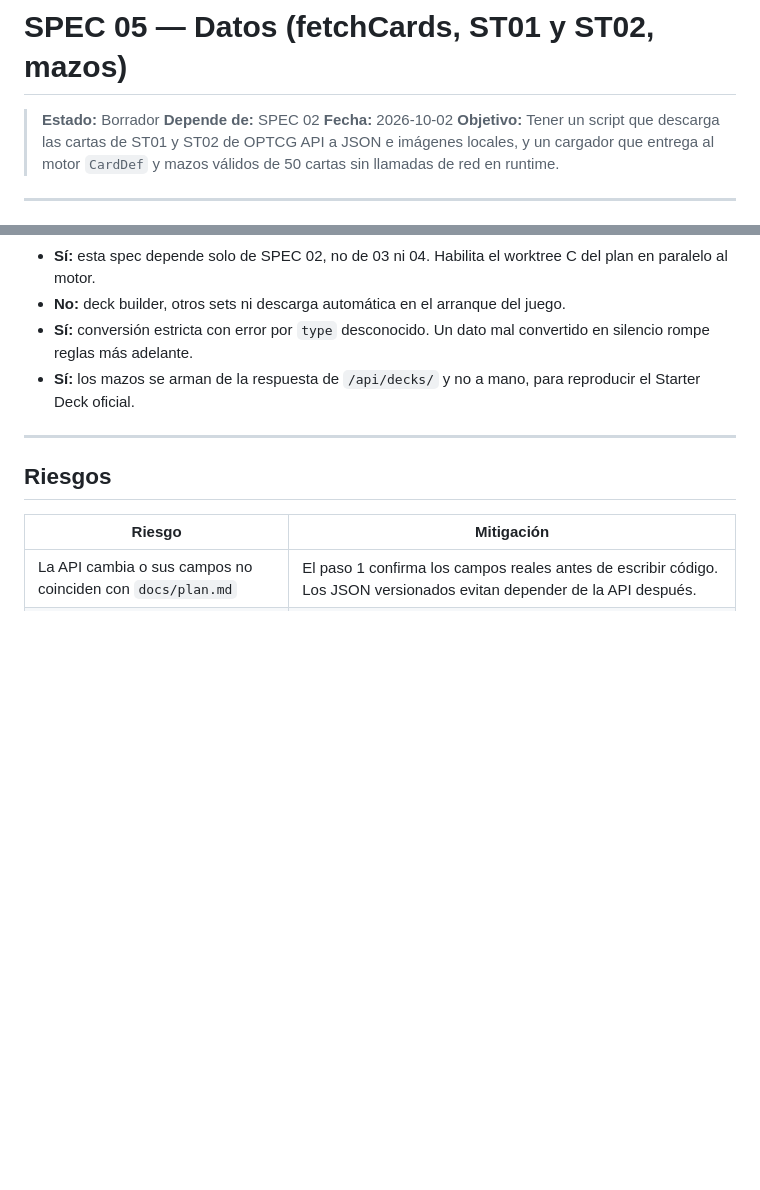
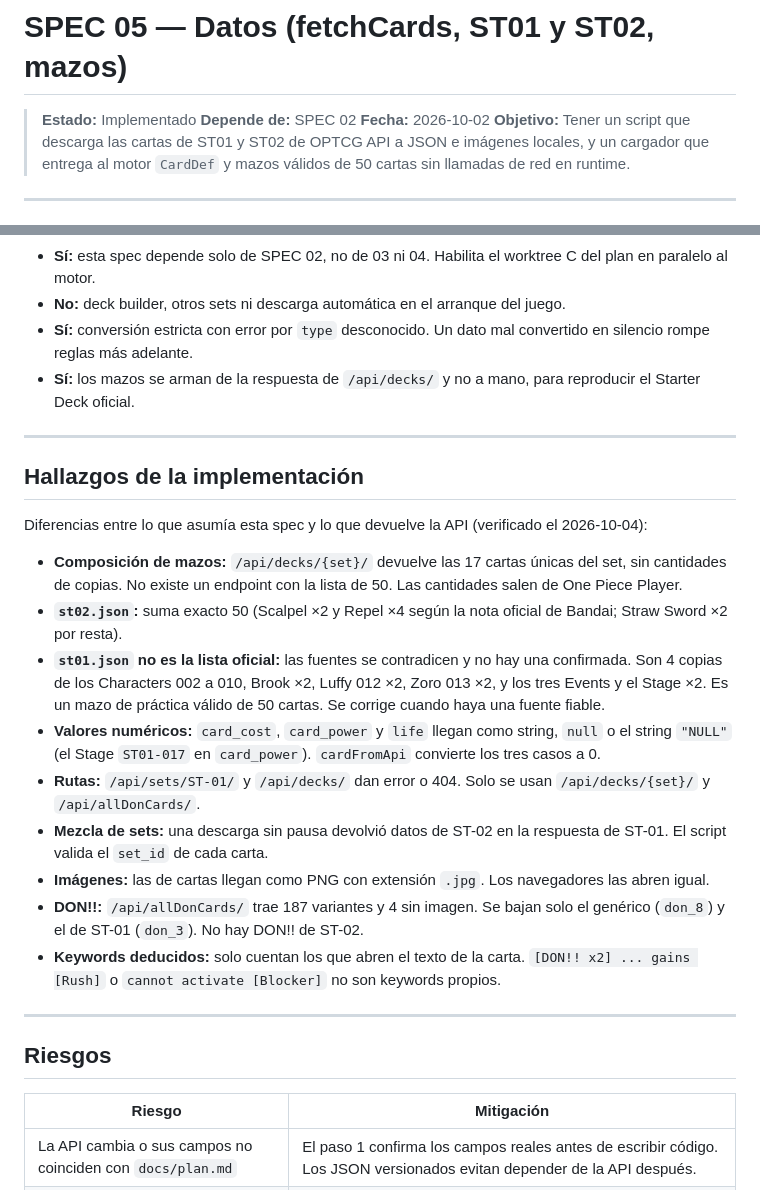
Before and after one commit to nicowxdvd/op-tcg, a Markdown page: specs/05-datos.md, 2 parts joined by grey strips. GitHub-like rendering; blank space fills up the shorter version.

```diff
--- a/specs/05-datos.md
+++ b/specs/05-datos.md
@@ -1,6 +1,6 @@
 # SPEC 05 — Datos (fetchCards, ST01 y ST02, mazos)
 
-> **Estado:** Borrador
+> **Estado:** Implementado
 > **Depende de:** SPEC 02
 > **Fecha:** 2026-10-02
 > **Objetivo:** Tener un script que descarga las cartas de ST01 y ST02 de OPTCG API a JSON e imágenes locales, y un cargador que entrega al motor `CardDef` y mazos válidos de 50 cartas sin llamadas de red en runtime.
@@ -119,6 +119,22 @@ Reglas fijadas:
 - **No:** deck builder, otros sets ni descarga automática en el arranque del juego.
 - **Sí:** conversión estricta con error por `type` desconocido. Un dato mal convertido en silencio rompe reglas más adelante.
 - **Sí:** los mazos se arman de la respuesta de `/api/decks/` y no a mano, para reproducir el Starter Deck oficial.
+
+---
+
+## Hallazgos de la implementación
+
+Diferencias entre lo que asumía esta spec y lo que devuelve la API (verificado el 2026-10-04):
+
+- **Composición de mazos:** `/api/decks/{set}/` devuelve las 17 cartas únicas del set, sin cantidades de copias. No existe un endpoint con la lista de 50. Las cantidades salen de One Piece Player.
+- **`st02.json`:** suma exacto 50 (Scalpel ×2 y Repel ×4 según la nota oficial de Bandai; Straw Sword ×2 por resta).
+- **`st01.json` no es la lista oficial:** las fuentes se contradicen y no hay una confirmada. Son 4 copias de los Characters 002 a 010, Brook ×2, Luffy 012 ×2, Zoro 013 ×2, y los tres Events y el Stage ×2. Es un mazo de práctica válido de 50 cartas. Se corrige cuando haya una fuente fiable.
+- **Valores numéricos:** `card_cost`, `card_power` y `life` llegan como string, `null` o el string `"NULL"` (el Stage `ST01-017` en `card_power`). `cardFromApi` convierte los tres casos a 0.
+- **Rutas:** `/api/sets/ST-01/` y `/api/decks/` dan error o 404. Solo se usan `/api/decks/{set}/` y `/api/allDonCards/`.
+- **Mezcla de sets:** una descarga sin pausa devolvió datos de ST-02 en la respuesta de ST-01. El script valida el `set_id` de cada carta.
+- **Imágenes:** las de cartas llegan como PNG con extensión `.jpg`. Los navegadores las abren igual.
+- **DON!!:** `/api/allDonCards/` trae 187 variantes y 4 sin imagen. Se bajan solo el genérico (`don_8`) y el de ST-01 (`don_3`). No hay DON!! de ST-02.
+- **Keywords deducidos:** solo cuentan los que abren el texto de la carta. `[DON!! x2] ... gains [Rush]` o `cannot activate [Blocker]` no son keywords propios.
 
 ---
 
```
Also changed, not shown: other parts of specs/05-datos.md (+10 -10 lines), README.md (+6 -3 lines).
